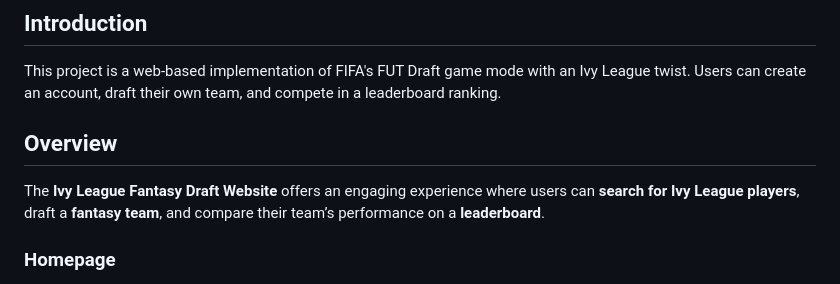
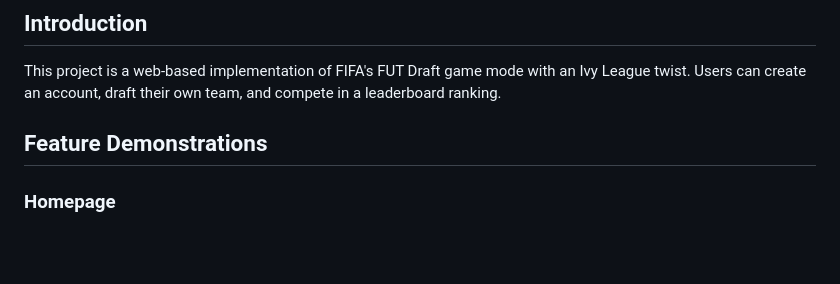
Before and after one commit to dylantellado/ivyleague_fantasydraft, a Markdown page: README.md, the part around the change. Rendered like a GitHub page; blank space fills up the shorter version.

```diff
--- a/README.md
+++ b/README.md
@@ -6,10 +6,7 @@ https://youtu.be/WuBXXSHmV_c
 ## Introduction
 This project is a web-based implementation of FIFA's FUT Draft game mode with an Ivy League twist. Users can create an account, draft their own team, and compete in a leaderboard ranking.
 
-
-## Overview
-
-The **Ivy League Fantasy Draft Website** offers an engaging experience where users can **search for Ivy League players**, draft a **fantasy team**, and compare their team’s performance on a **leaderboard**.
+## Feature Demonstrations
 
 ### **Homepage**
 The **homepage** provides a clear and organized interface, offering quick access to the **Player Search**, **Draft**, **View Team**, and **Leaderboard** sections. It serves as a simple starting point for navigating all features of the platform.
```
